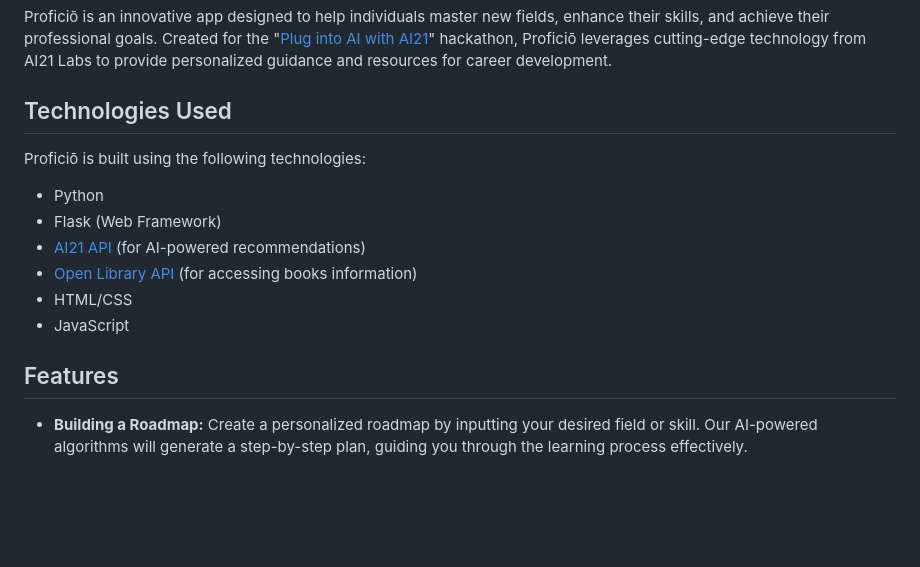
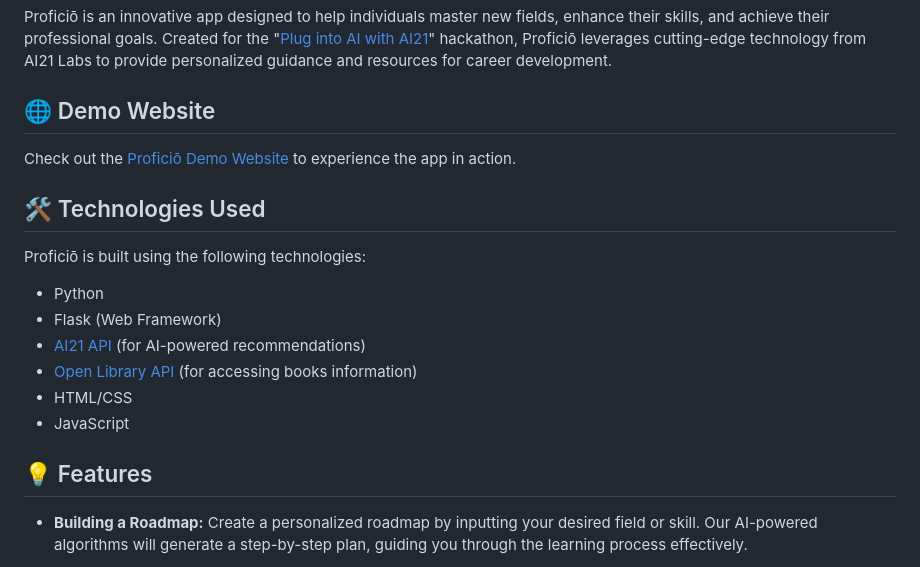
Before and after one commit to tetianakushniruk/proficio-skill-mastery-app, a Markdown page: README.md, the part around the change printed below. Drawn GitHub-style; blank space fills up the shorter version.

Commit message:
Add link to Demo Website

```diff
--- a/README.md
+++ b/README.md
@@ -2,7 +2,11 @@
 
 Proficiō is an innovative app designed to help individuals master new fields, enhance their skills, and achieve their professional goals. Created for the "[Plug into AI with AI21](https://lablab.ai/event/plug-into-ai-with-ai21)" hackathon, Proficiō leverages cutting-edge technology from AI21 Labs to provide personalized guidance and resources for career development.
 
-## Technologies Used
+## 🌐 Demo Website
+
+Check out the [Proficiō Demo Website](http://tetianakushniruk.pythonanywhere.com/) to experience the app in action.
+
+## 🛠️ Technologies Used
 
 Proficiō is built using the following technologies:
 
@@ -13,7 +17,7 @@ Proficiō is built using the following technologies:
 - HTML/CSS
 - JavaScript
 
-## Features
+## 💡 Features
 
 - **Building a Roadmap:** Create a personalized roadmap by inputting your desired field or skill. Our AI-powered algorithms will generate a step-by-step plan, guiding you through the learning process effectively.
 
```
Also changed, not shown: other parts of README.md (+6 -4 lines).
